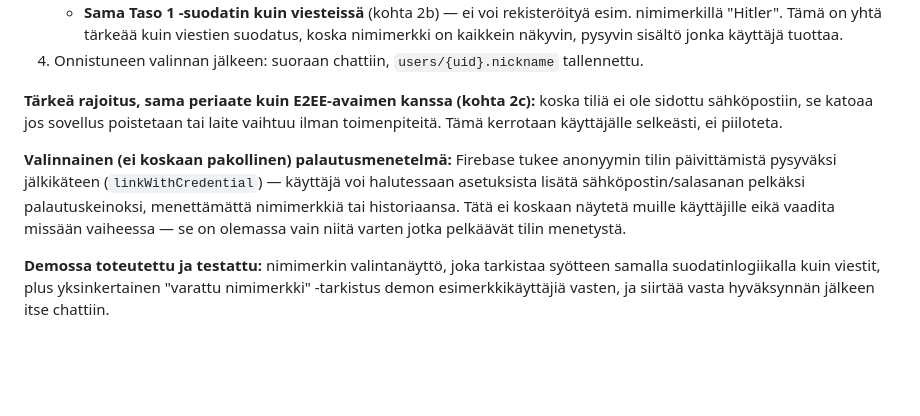
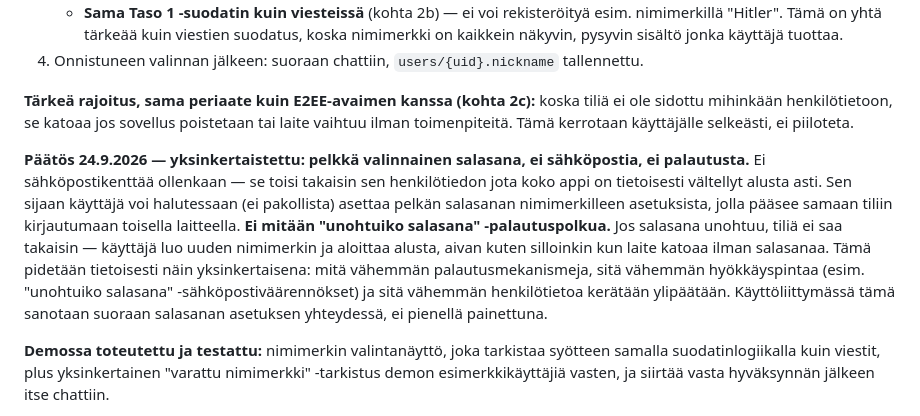
Before and after one commit to BenKidArt/PDE, a Markdown page: docs/foorumi-konsepti.md, the part around the change. Rendered like a GitHub page; blank space fills up the shorter version.

Commit message:
Yksinkertaista tilin palautus: pelkkä salasana, ei sähköpostia/resetointia
Poistaa sähköpostivaihtoehdon kokonaan (toisi takaisin henkilötietoa
jota appi tietoisesti välttää). Tilalla pelkkä valinnainen salasana
ilman mitään "unohtuiko salasana" -palautuspolkua — unohdettu salasana
tarkoittaa uutta nimimerkkiä, sama periaate kuin laitteen katoamisessa.
Vähemmän palautusmekanismeja = vähemmän hyökkäyspintaa ja vähemmän
kerättyä henkilötietoa.

Co-Authored-By: Claude Sonnet 5 <noreply@anthropic.com>
Claude-Session: https://claude.ai/code/session_01XQ6Yotcc8Vk8V7mfSjeurA

```diff
--- a/docs/foorumi-konsepti.md
+++ b/docs/foorumi-konsepti.md
@@ -188,16 +188,22 @@ sopii "ei numeroa, ei nimeä" -periaatteeseen suoraan ilman lisätyötä.
 4. Onnistuneen valinnan jälkeen: suoraan chattiin, `users/{uid}.nickname` tallennettu.
 
 **Tärkeä rajoitus, sama periaate kuin E2EE-avaimen kanssa (kohta 2c):** koska
-tiliä ei ole sidottu sähköpostiin, se katoaa jos sovellus poistetaan tai
-laite vaihtuu ilman toimenpiteitä. Tämä kerrotaan käyttäjälle selkeästi, ei
-piiloteta.
+tiliä ei ole sidottu mihinkään henkilötietoon, se katoaa jos sovellus
+poistetaan tai laite vaihtuu ilman toimenpiteitä. Tämä kerrotaan käyttäjälle
+selkeästi, ei piiloteta.
 
-**Valinnainen (ei koskaan pakollinen) palautusmenetelmä:** Firebase tukee
-anonyymin tilin päivittämistä pysyväksi jälkikäteen (`linkWithCredential`) —
-käyttäjä voi halutessaan asetuksista lisätä sähköpostin/salasanan pelkäksi
-palautuskeinoksi, menettämättä nimimerkkiä tai historiaansa. Tätä ei koskaan
-näytetä muille käyttäjille eikä vaadita missään vaiheessa — se on olemassa
-vain niitä varten jotka pelkäävät tilin menetystä.
+**Päätös 24.9.2026 — yksinkertaistettu: pelkkä valinnainen salasana, ei
+sähköpostia, ei palautusta.** Ei sähköpostikenttää ollenkaan — se toisi
+takaisin sen henkilötiedon jota koko appi on tietoisesti vältellyt alusta asti.
+Sen sijaan käyttäjä voi halutessaan (ei pakollista) asettaa pelkän salasanan
+nimimerkilleen asetuksista, jolla pääsee samaan tiliin kirjautumaan toisella
+laitteella. **Ei mitään "unohtuiko salasana" -palautuspolkua.** Jos salasana
+unohtuu, tiliä ei saa takaisin — käyttäjä luo uuden nimimerkin ja aloittaa
+alusta, aivan kuten silloinkin kun laite katoaa ilman salasanaa. Tämä pidetään
+tietoisesti näin yksinkertaisena: mitä vähemmän palautusmekanismeja, sitä
+vähemmän hyökkäyspintaa (esim. "unohtuiko salasana" -sähköpostiväärennökset)
+ja sitä vähemmän henkilötietoa kerätään ylipäätään. Käyttöliittymässä tämä
+sanotaan suoraan salasanan asetuksen yhteydessä, ei pienellä painettuna.
 
 **Demossa toteutettu ja testattu:** nimimerkin valintanäyttö, joka tarkistaa
 syötteen samalla suodatinlogiikalla kuin viestit, plus yksinkertainen
```
